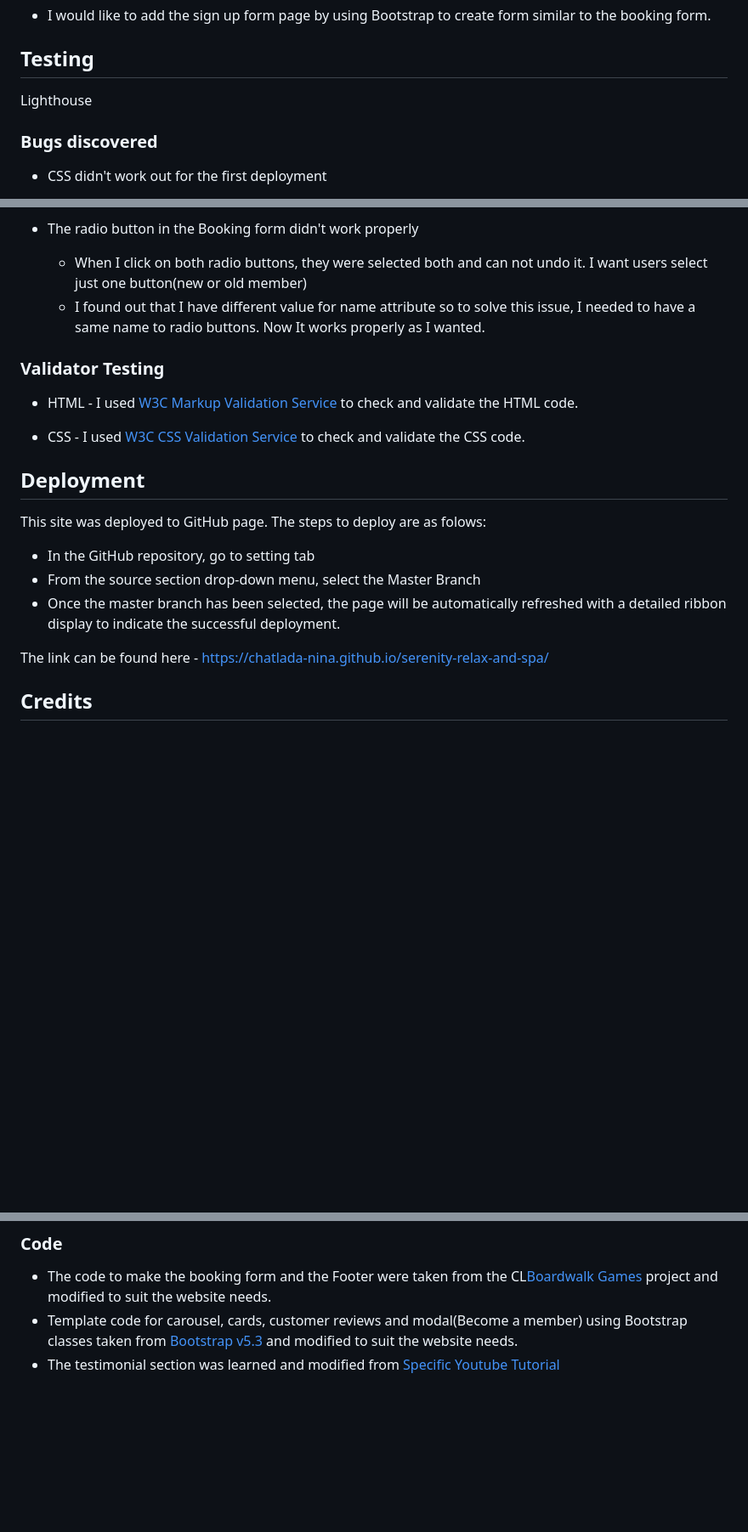
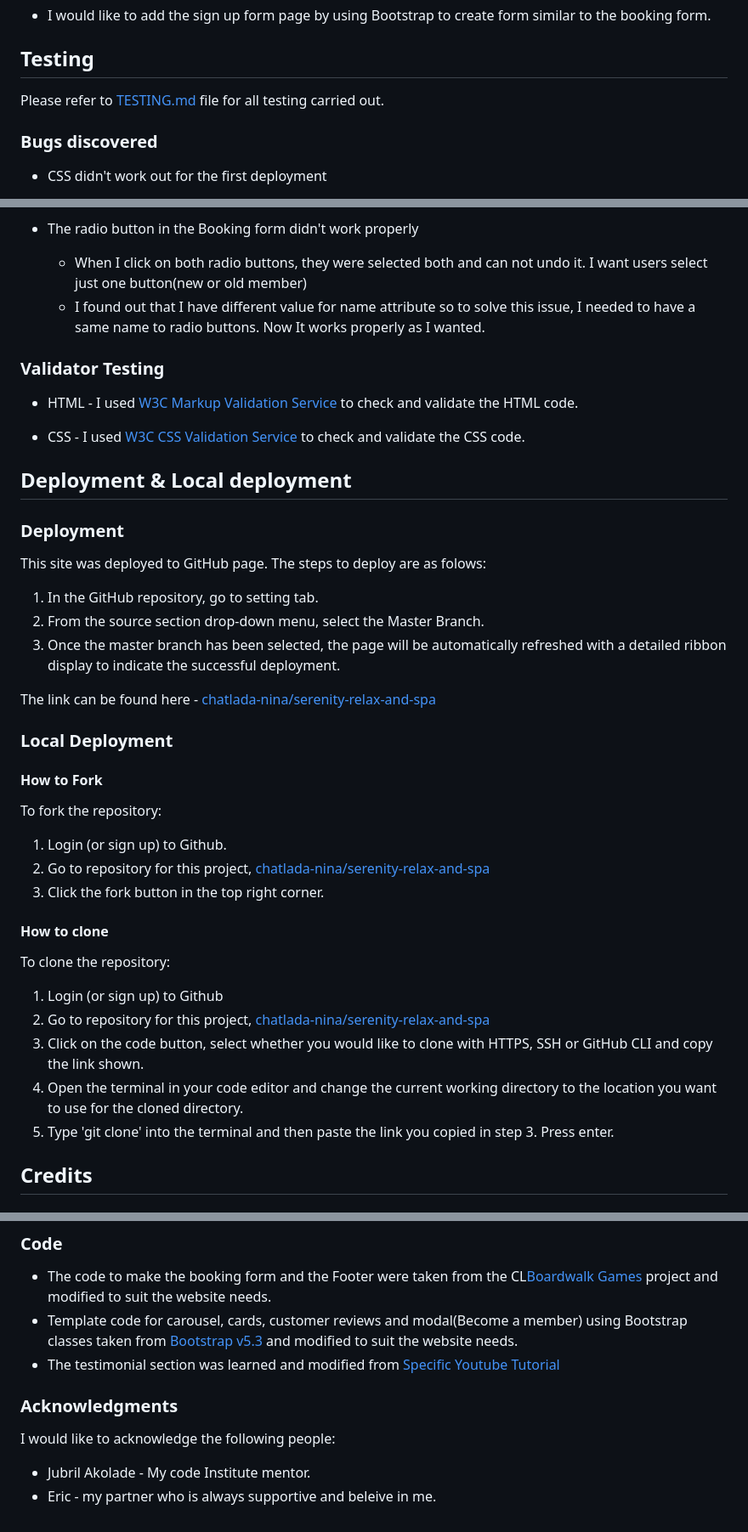
Before and after one commit to Chatlada-Nina/serenity-relax-and-spa, a Markdown page: README.md, 3 parts joined by grey strips. Shown at 85% size. Drawn GitHub-style; blank space fills up the shorter version.

```diff
--- a/README.md
+++ b/README.md
@@ -105,7 +105,7 @@ Sign up section
 
 ## Testing
 
-Lighthouse
+Please refer to [TESTING.md](TESTING.md) file for all testing carried out.
 
 
 ### Bugs discovered
@@ -118,8 +118,6 @@ Lighthouse
    - I found out that I have different value for name attribute so to solve this issue, I needed to have a same name to radio buttons. Now It works properly as I wanted.
 
 
-
-
 ### Validator Testing
 
 - HTML - I used [W3C Markup Validation Service](https://validator.w3.org/) to check and validate the HTML code.
@@ -127,14 +125,33 @@ Lighthouse
 - CSS - I used [W3C CSS Validation Service](https://jigsaw.w3.org/css-validator/) to check and validate the CSS code.
 
 
-## Deployment
+## Deployment & Local deployment
+### Deployment
 
 This site was deployed to GitHub page. The steps to deploy are as folows:
-- In the GitHub repository, go to setting tab
-- From the source section drop-down menu, select the Master Branch
-- Once the master branch has been selected, the page will be automatically refreshed with a detailed ribbon display to indicate the successful deployment.
+1. In the GitHub repository, go to setting tab.
+2. From the source section drop-down menu, select the Master Branch.
+3. Once the master branch has been selected, the page will be automatically refreshed with a detailed ribbon display to indicate the successful deployment.
 
-The link can be found here - https://chatlada-nina.github.io/serenity-relax-and-spa/
+The link can be found here - [chatlada-nina/serenity-relax-and-spa](https://chatlada-nina.github.io/serenity-relax-and-spa/)
+
+### Local Deployment
+
+#### How to Fork
+
+To fork the repository:
+1. Login (or sign up) to Github.
+2. Go to repository for this project, [chatlada-nina/serenity-relax-and-spa](https://chatlada-nina.github.io/serenity-relax-and-spa/)
+3. Click the fork button in the top right corner.
+
+#### How to clone
+
+To clone the repository:
+1. Login (or sign up) to Github
+2. Go to repository for this project, [chatlada-nina/serenity-relax-and-spa](https://chatlada-nina.github.io/serenity-relax-and-spa/)
+3. Click on the code button, select whether you would like to clone with HTTPS, SSH or GitHub CLI and copy the link shown.
+4. Open the terminal in your code editor and change the current working directory to the location you want to use for the cloned directory.
+5. Type 'git clone' into the terminal and then paste the link you copied in step 3. Press enter.
 
 ## Credits
 
@@ -149,3 +166,9 @@ The link can be found here - https://chatlada-nina.github.io/serenity-relax-and-
 - The code to make the booking form and the Footer were taken from the CL[Boardwalk Games](https://github.com/Code-Institute-Solutions/boardwalk-games-v1-sourcecode/tree/main) project and modified to suit the website needs.
 - Template code for carousel, cards, customer reviews and modal(Become a member) using Bootstrap classes taken from [Bootstrap v5.3](https://getbootstrap.com/) and modified to suit the website needs.
 - The testimonial section was learned and modified from [Specific Youtube Tutorial](https://www.youtube.com/watch?v=MQn-xLjZglc)
+
+### Acknowledgments
+I would like to acknowledge the following people:
+
+* Jubril Akolade - My code Institute mentor.
+* Eric - my partner who is always supportive and beleive in me.
```
